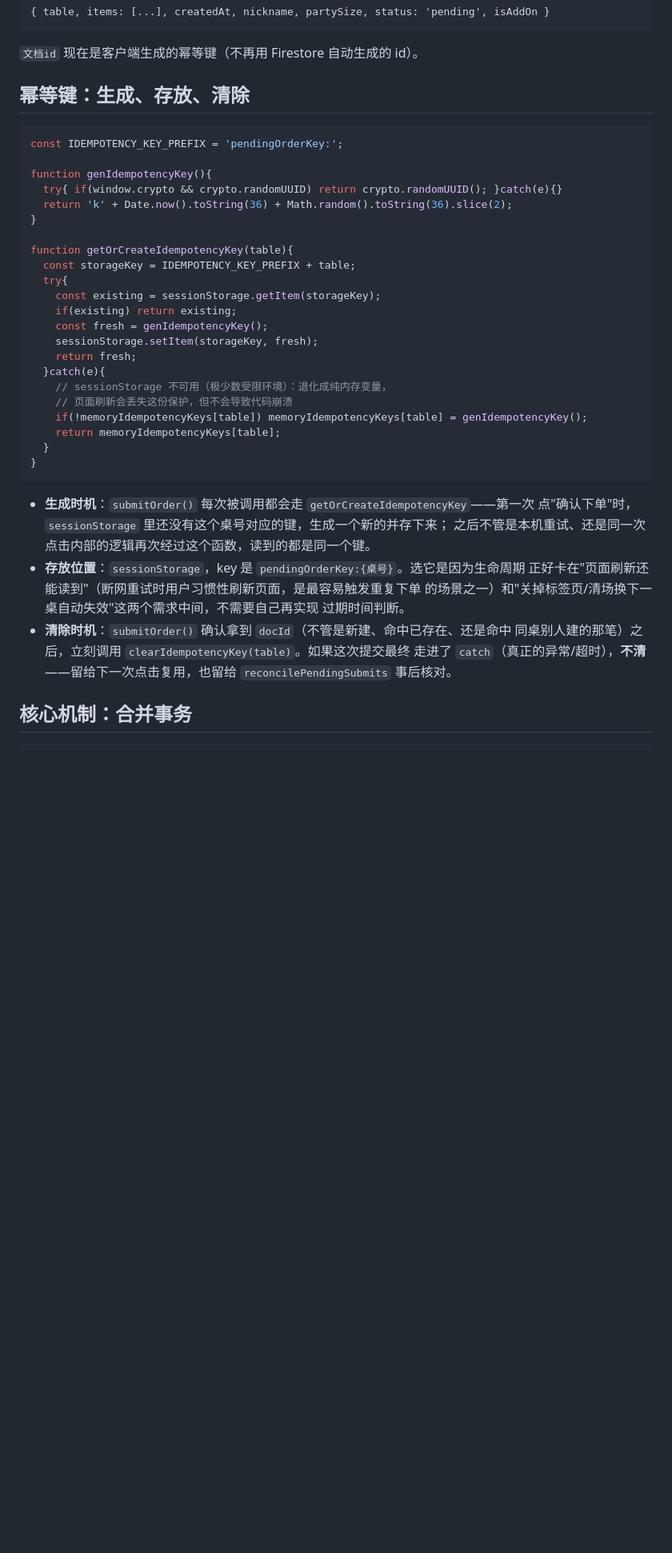
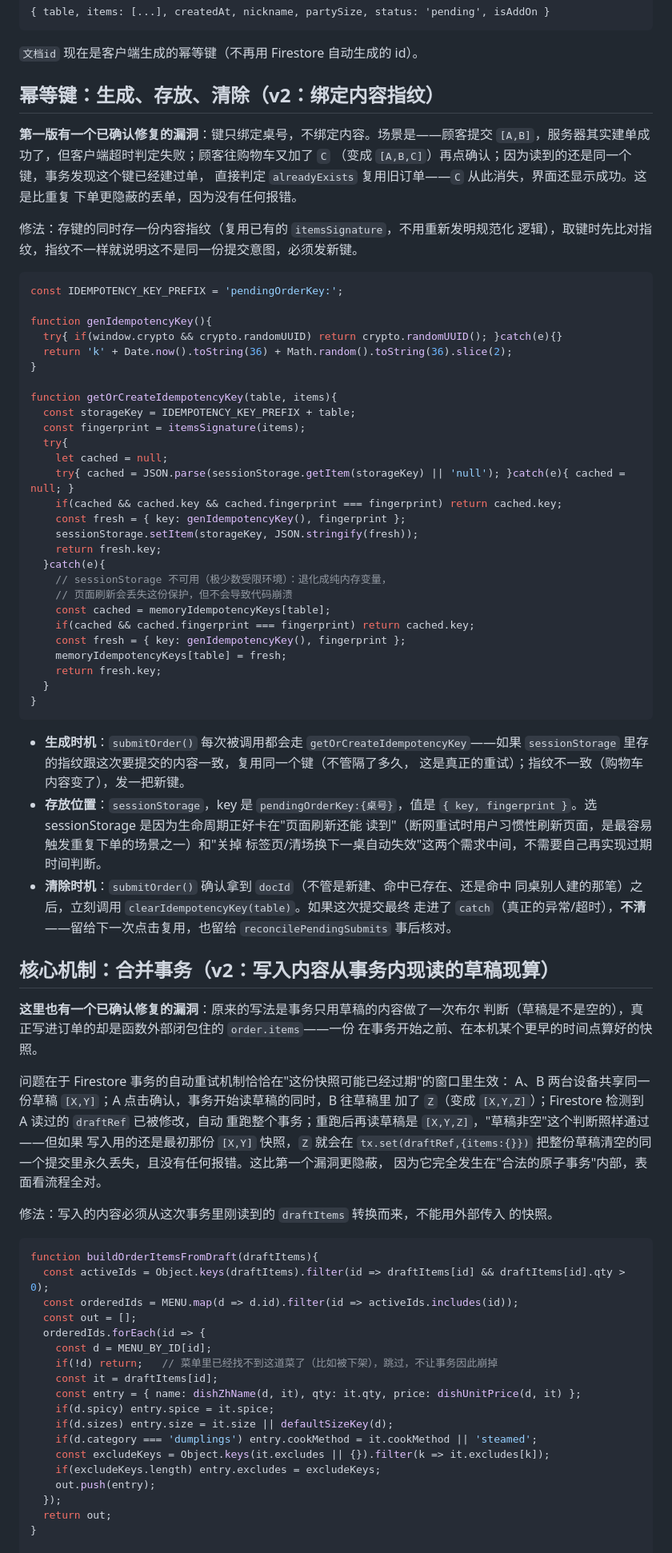
Before and after one commit to diandanxitong/SJXDDXT2, a Markdown page: docs/下单去重逻辑.md, the part around one of its changes. Shown at 80% size. Drawn GitHub-style; blank space fills up the shorter version.

Commit message:
Update docs/下单去重逻辑.md for the two item-loss bug fixes
Co-Authored-By: Claude Sonnet 5 <noreply@anthropic.com>
Claude-Session: https://claude.ai/code/session_01Kq5dRhBztmPYGB92YQ1smC

````diff
--- a/docs/下单去重逻辑.md
+++ b/docs/下单去重逻辑.md
@@ -34,7 +34,16 @@
 ```
 `文档id` 现在是客户端生成的幂等键（不再用 Firestore 自动生成的 id）。
 
-## 幂等键：生成、存放、清除
+## 幂等键：生成、存放、清除（v2：绑定内容指纹）
+
+**第一版有一个已确认修复的漏洞**：键只绑定桌号，不绑定内容。场景是——顾客提交
+`[A,B]`，服务器其实建单成功了，但客户端超时判定失败；顾客往购物车又加了 `C`
+（变成 `[A,B,C]`）再点确认；因为读到的还是同一个键，事务发现这个键已经建过单，
+直接判定 `alreadyExists` 复用旧订单——`C` 从此消失，界面还显示成功。这是比重复
+下单更隐蔽的丢单，因为没有任何报错。
+
+修法：存键的同时存一份内容指纹（复用已有的 `itemsSignature`，不用重新发明规范化
+逻辑），取键时先比对指纹，指纹不一样就说明这不是同一份提交意图，必须发新键。
 
 ```js
 const IDEMPOTENCY_KEY_PREFIX = 'pendingOrderKey:';
@@ -44,38 +53,77 @@ function genIdempotencyKey(){
   return 'k' + Date.now().toString(36) + Math.random().toString(36).slice(2);
 }
 
-function getOrCreateIdempotencyKey(table){
+function getOrCreateIdempotencyKey(table, items){
   const storageKey = IDEMPOTENCY_KEY_PREFIX + table;
+  const fingerprint = itemsSignature(items);
   try{
-    const existing = sessionStorage.getItem(storageKey);
-    if(existing) return existing;
-    const fresh = genIdempotencyKey();
-    sessionStorage.setItem(storageKey, fresh);
-    return fresh;
+    let cached = null;
+    try{ cached = JSON.parse(sessionStorage.getItem(storageKey) || 'null'); }catch(e){ cached = null; }
+    if(cached && cached.key && cached.fingerprint === fingerprint) return cached.key;
+    const fresh = { key: genIdempotencyKey(), fingerprint };
+    sessionStorage.setItem(storageKey, JSON.stringify(fresh));
+    return fresh.key;
   }catch(e){
     // sessionStorage 不可用（极少数受限环境）：退化成纯内存变量，
     // 页面刷新会丢失这份保护，但不会导致代码崩溃
-    if(!memoryIdempotencyKeys[table]) memoryIdempotencyKeys[table] = genIdempotencyKey();
-    return memoryIdempotencyKeys[table];
+    const cached = memoryIdempotencyKeys[table];
+    if(cached && cached.fingerprint === fingerprint) return cached.key;
+    const fresh = { key: genIdempotencyKey(), fingerprint };
+    memoryIdempotencyKeys[table] = fresh;
+    return fresh.key;
   }
 }
 ```
 
-- **生成时机**：`submitOrder()` 每次被调用都会走 `getOrCreateIdempotencyKey`——第一次
-  点"确认下单"时，`sessionStorage` 里还没有这个桌号对应的键，生成一个新的并存下来；
-  之后不管是本机重试、还是同一次点击内部的逻辑再次经过这个函数，读到的都是同一个键。
-- **存放位置**：`sessionStorage`，key 是 `pendingOrderKey:{桌号}`。选它是因为生命周期
-  正好卡在"页面刷新还能读到"（断网重试时用户习惯性刷新页面，是最容易触发重复下单
-  的场景之一）和"关掉标签页/清场换下一桌自动失效"这两个需求中间，不需要自己再实现
-  过期时间判断。
+- **生成时机**：`submitOrder()` 每次被调用都会走 `getOrCreateIdempotencyKey`——如果
+  `sessionStorage` 里存的指纹跟这次要提交的内容一致，复用同一个键（不管隔了多久，
+  这是真正的重试）；指纹不一致（购物车内容变了），发一把新键。
+- **存放位置**：`sessionStorage`，key 是 `pendingOrderKey:{桌号}`，值是
+  `{ key, fingerprint }`。选 sessionStorage 是因为生命周期正好卡在"页面刷新还能
+  读到"（断网重试时用户习惯性刷新页面，是最容易触发重复下单的场景之一）和"关掉
+  标签页/清场换下一桌自动失效"这两个需求中间，不需要自己再实现过期时间判断。
 - **清除时机**：`submitOrder()` 确认拿到 `docId`（不管是新建、命中已存在、还是命中
   同桌别人建的那笔）之后，立刻调用 `clearIdempotencyKey(table)`。如果这次提交最终
   走进了 `catch`（真正的异常/超时），**不清**——留给下一次点击复用，也留给
   `reconcilePendingSubmits` 事后核对。
 
-## 核心机制：合并事务
+## 核心机制：合并事务（v2：写入内容从事务内现读的草稿现算）
+
+**这里也有一个已确认修复的漏洞**：原来的写法是事务只用草稿的内容做了一次布尔
+判断（草稿是不是空的），真正写进订单的却是函数外部闭包住的 `order.items`——一份
+在事务开始之前、在本机某个更早的时间点算好的快照。
+
+问题在于 Firestore 事务的自动重试机制恰恰在"这份快照可能已经过期"的窗口里生效：
+A、B 两台设备共享同一份草稿 `[X,Y]`；A 点击确认，事务开始读草稿的同时，B 往草稿里
+加了 `Z`（变成 `[X,Y,Z]`）；Firestore 检测到 A 读过的 `draftRef` 已被修改，自动
+重跑整个事务；重跑后再读草稿是 `[X,Y,Z]`，"草稿非空"这个判断照样通过——但如果
+写入用的还是最初那份 `[X,Y]` 快照，`Z` 就会在 `tx.set(draftRef,{items:{}})`
+把整份草稿清空的同一个提交里永久丢失，且没有任何报错。这比第一个漏洞更隐蔽，
+因为它完全发生在"合法的原子事务"内部，表面看流程全对。
+
+修法：写入的内容必须从这次事务里刚读到的 `draftItems` 转换而来，不能用外部传入
+的快照。
 
 ```js
+function buildOrderItemsFromDraft(draftItems){
+  const activeIds = Object.keys(draftItems).filter(id => draftItems[id] && draftItems[id].qty > 0);
+  const orderedIds = MENU.map(d => d.id).filter(id => activeIds.includes(id));
+  const out = [];
+  orderedIds.forEach(id => {
+    const d = MENU_BY_ID[id];
+    if(!d) return;   // 菜单里已经找不到这道菜了（比如被下架），跳过，不让事务因此崩掉
+    const it = draftItems[id];
+    const entry = { name: dishZhName(d, it), qty: it.qty, price: dishUnitPrice(d, it) };
+    if(d.spicy) entry.spice = it.spice;
+    if(d.sizes) entry.size = it.size || defaultSizeKey(d);
+    if(d.category === 'dumplings') entry.cookMethod = it.cookMethod || 'steamed';
+    const excludeKeys = Object.keys(it.excludes || {}).filter(k => it.excludes[k]);
+    if(excludeKeys.length) entry.excludes = excludeKeys;
+    out.push(entry);
+  });
+  return out;
+}
+
 async function attemptSubmitOrder(order, idempotencyKey){
   const orderRef = ordersRef.doc(idempotencyKey);
   const draftRef = tableCartsRef.doc(order.table);
````
Also changed, not shown: other parts of docs/下单去重逻辑.md (+24 -8 lines).
